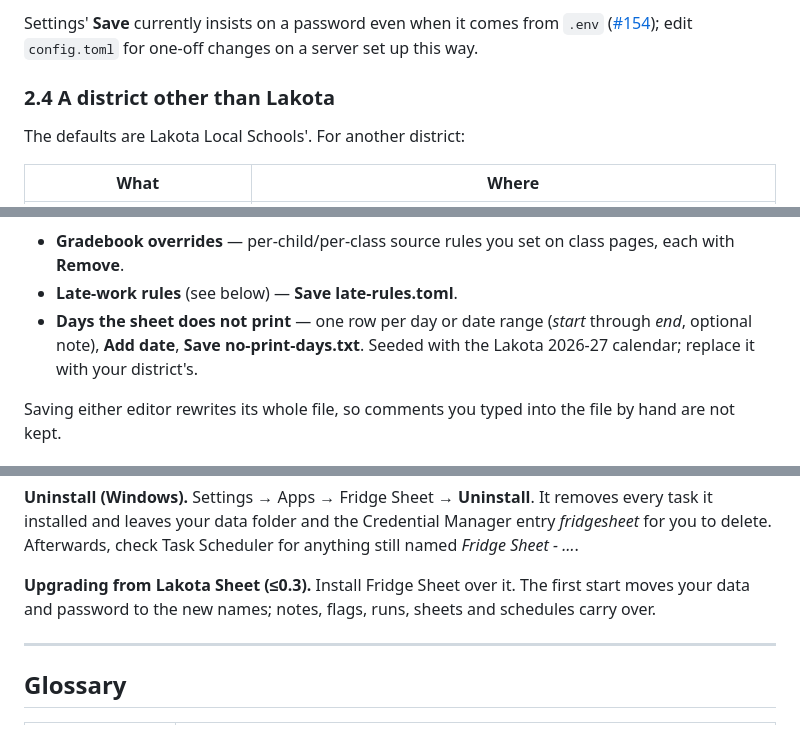
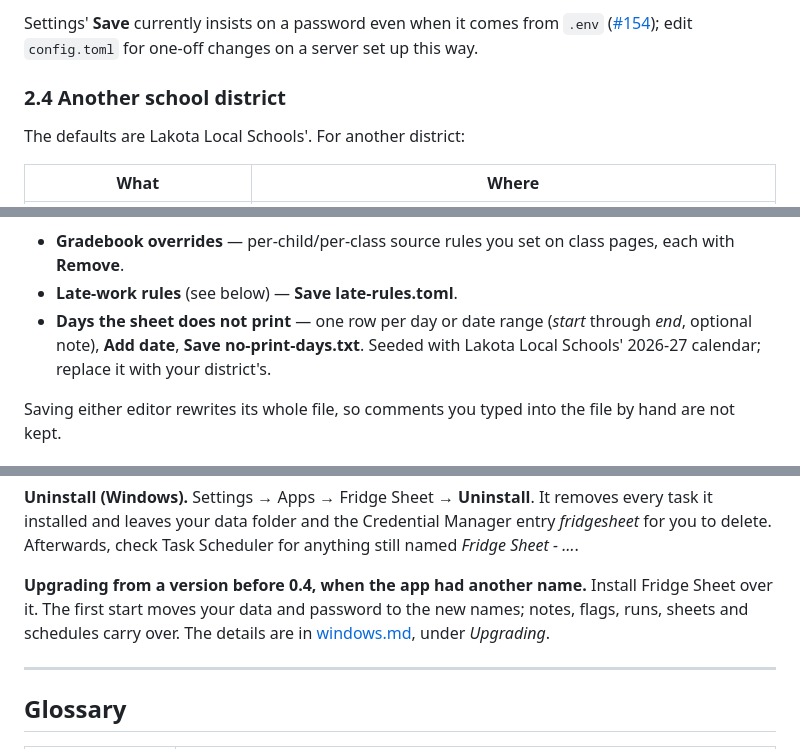
Before and after one commit to steiner385/fridgesheet, a Markdown page: docs/user-guide.md, 3 parts joined by grey strips. Rendered like a GitHub page.

Commit message:
docs: the guide names the district, never the old product name (test_rebrand)
Co-Authored-By: Claude Opus 5.5 <noreply@anthropic.com>

```diff
--- a/docs/user-guide.md
+++ b/docs/user-guide.md
@@ -140,7 +140,7 @@ Settings' **Save** currently insists on a password even when it comes from `.env
 ([#154](https://github.com/steiner385/fridgesheet/issues/154)); edit `config.toml` for
 one-off changes on a server set up this way.
 
-### 2.4 A district other than Lakota
+### 2.4 Another school district
 
 The defaults are Lakota Local Schools'. For another district:
 
@@ -650,7 +650,7 @@ Below the form:
   with **Remove**.
 - **Late-work rules** (see below) — **Save late-rules.toml**.
 - **Days the sheet does not print** — one row per day or date range (*start* through
-  *end*, optional note), **Add date**, **Save no-print-days.txt**. Seeded with the Lakota
+  *end*, optional note), **Add date**, **Save no-print-days.txt**. Seeded with Lakota Local Schools'
   2026-27 calendar; replace it with your district's.
 
 Saving either editor rewrites its whole file, so comments you typed into the file by hand
@@ -913,9 +913,10 @@ task it installed and leaves your data folder and the Credential Manager entry
 *fridgesheet* for you to delete. Afterwards, check Task Scheduler for anything still named
 *Fridge Sheet - …*.
 
-**Upgrading from Lakota Sheet (≤0.3).** Install Fridge Sheet over it. The first start
-moves your data and password to the new names; notes, flags, runs, sheets and schedules
-carry over.
+**Upgrading from a version before 0.4, when the app had another name.** Install Fridge
+Sheet over it. The first start moves your data and password to the new names; notes, flags,
+runs, sheets and schedules carry over. The details are in
+[windows.md](windows.md), under *Upgrading*.
 
 ---
 
```
Also changed, not shown: other parts of docs/user-guide.md (+1 -1 lines).
